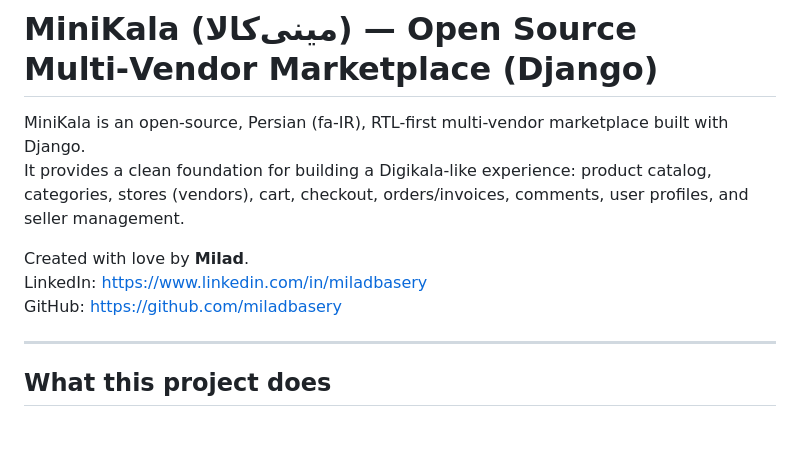
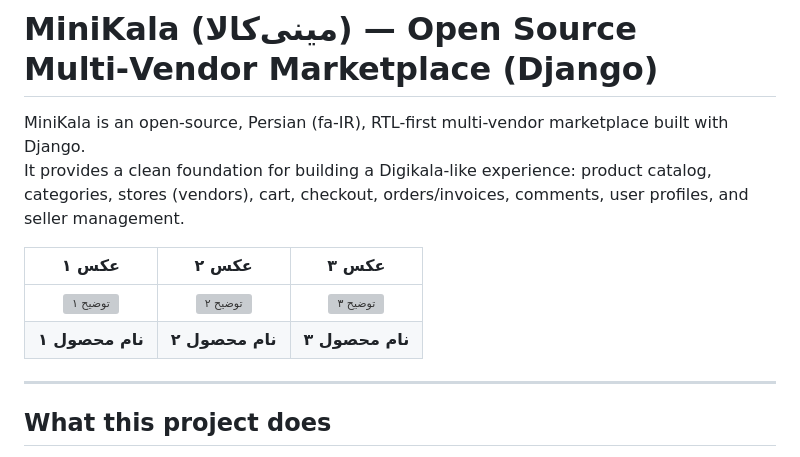
Before and after one commit to miladbasery/minikala, a Markdown page: README.md, the part around the change. Drawn GitHub-style; blank space fills up the shorter version; grey boxes are pictures that could not be loaded.

```diff
--- a/README.md
+++ b/README.md
@@ -4,10 +4,10 @@
 MiniKala is an open-source, Persian (fa-IR), RTL-first multi-vendor marketplace built with Django.
 It provides a clean foundation for building a Digikala-like experience: product catalog, categories, stores (vendors), cart, checkout, orders/invoices, comments, user profiles, and seller management.
 
-Created with love by **Milad**.
-LinkedIn: https://www.linkedin.com/in/miladbasery
-GitHub: https://github.com/miladbasery
-
+| عکس ۱ | عکس ۲ | عکس ۳ |
+| :---: | :---: | :---: |
+| ![توضیح ۱](path/to/image1.png) | ![توضیح ۲](path/to/image2.png) | ![توضیح ۳](path/to/image3.png) |
+| **نام محصول ۱** | **نام محصول ۲** | **نام محصول ۳** |
 ---
 
 ## What this project does
```
